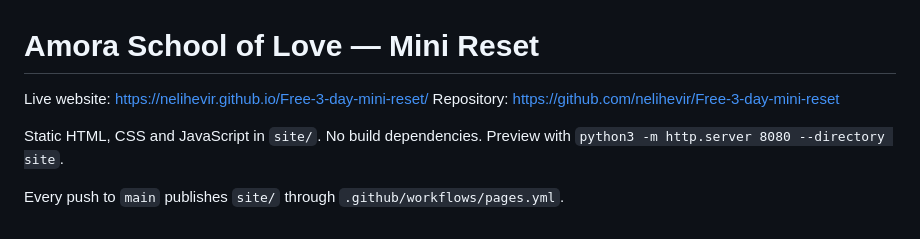
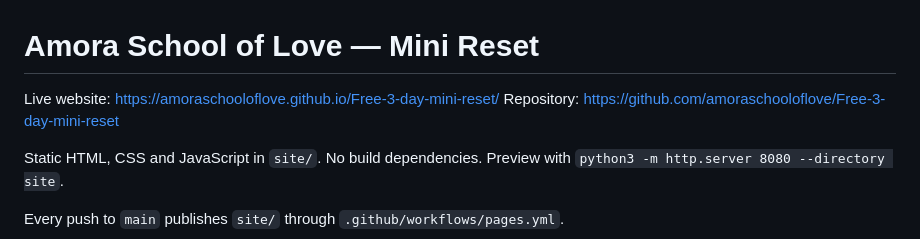
Before and after one commit to amoraschooloflove/Free-3-day-mini-reset, a Markdown page: README.md, the part around the change. Rendered like a GitHub page.

Commit message:
Update links to new GitHub repository and website

```diff
--- a/README.md
+++ b/README.md
@@ -1,7 +1,7 @@
 # Amora School of Love — Mini Reset
 
-Live website: https://nelihevir.github.io/Free-3-day-mini-reset/
-Repository: https://github.com/nelihevir/Free-3-day-mini-reset
+Live website: https://amoraschooloflove.github.io/Free-3-day-mini-reset/
+Repository: https://github.com/amoraschooloflove/Free-3-day-mini-reset
 
 Static HTML, CSS and JavaScript in `site/`. No build dependencies. Preview with `python3 -m http.server 8080 --directory site`.
 
```
